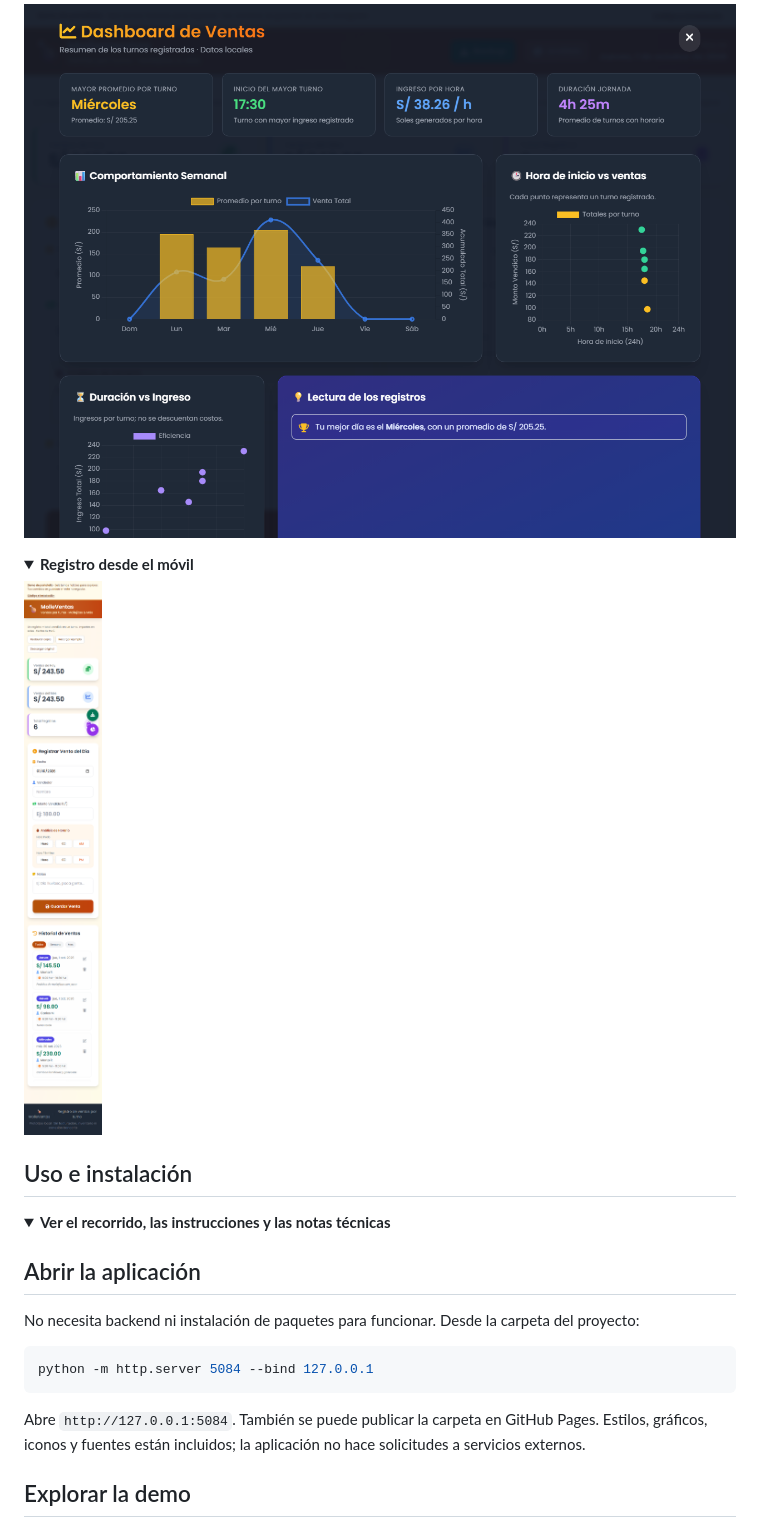
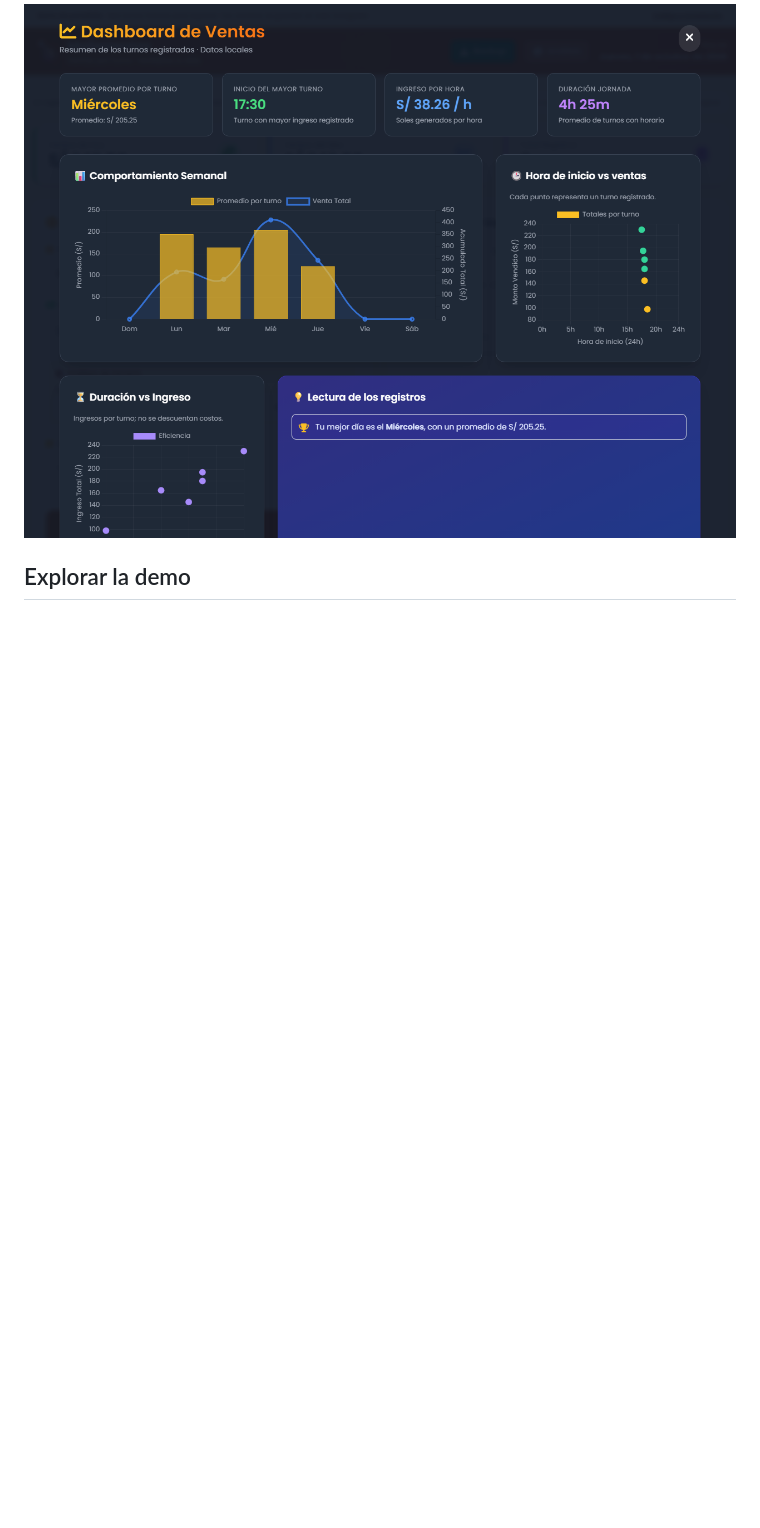
Before and after one commit to Enybyy/pos-sales-management-system, a Markdown page: README.md, the part around one of its changes. Rendered like a GitHub page; folded sections open; blank space fills up the shorter version.

````diff
--- a/README.md
+++ b/README.md
@@ -31,29 +40,5 @@ La vista de análisis utiliza las ventas registradas para comparar días, duraci
 
 ![Análisis de los turnos registrados](assets/screenshots/screenshot-pos-analytics.png)
-
-</details>
-
-<details>
-<summary><strong>Registro desde el móvil</strong></summary>
-
-![Registro desde el móvil](assets/screenshots/screenshot-pos-mobile.png)
-
-</details>
-
-## Uso e instalación
-
-<details>
-<summary><strong>Ver el recorrido, las instrucciones y las notas técnicas</strong></summary>
-
-## Abrir la aplicación
-
-No necesita backend ni instalación de paquetes para funcionar. Desde la carpeta del proyecto:
-
-```bash
-python -m http.server 5084 --bind 127.0.0.1
-```
-
-Abre `http://127.0.0.1:5084`. También se puede publicar la carpeta en GitHub Pages. Estilos, gráficos, iconos y fuentes están incluidos; la aplicación no hace solicitudes a servicios externos.
 
 ## Explorar la demo
 
````
Also changed, not shown: other parts of README.md (+53 -11 lines).
